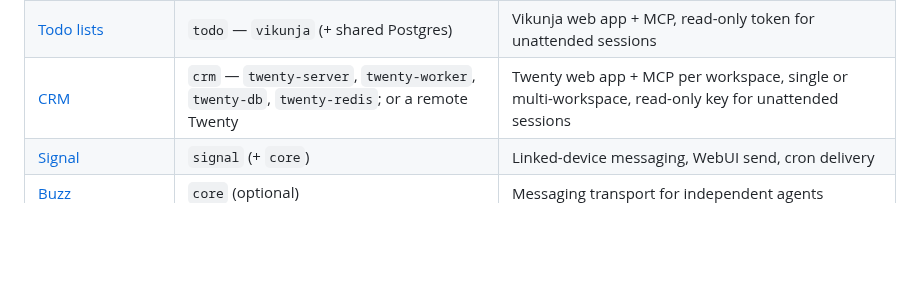
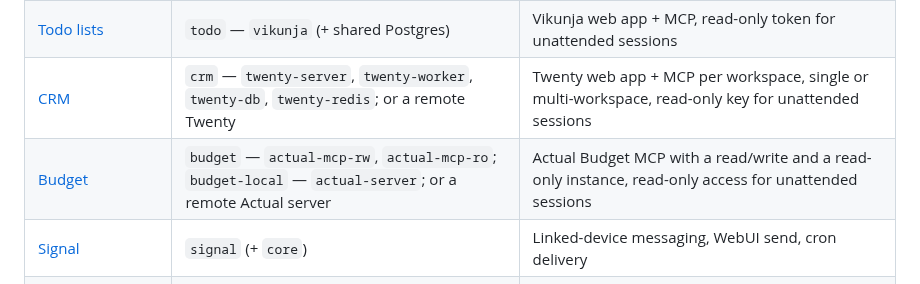
Before and after one commit to kaxline/sovereign-agent-stack, a Markdown page: docs/README.md, the part around the change. Rendered like a GitHub page; blank space fills up the shorter version.

Commit message:
Document the Actual Budget add-on

```diff
--- a/docs/README.md
+++ b/docs/README.md
@@ -17,6 +17,7 @@ Per-service setup, usage, and verification guides. See the [project README](../R
 | [Messages from iMessage](messages.md) | `messages` — `messages-mcp` (+ host app) | iMessage/SMS history indexed on the host, read-only tools, alerts that fire a triage job; design and synthetic tests |
 | [Todo lists](todo.md) | `todo` — `vikunja` (+ shared Postgres) | Vikunja web app + MCP, read-only token for unattended sessions |
 | [CRM](crm.md) | `crm` — `twenty-server`, `twenty-worker`, `twenty-db`, `twenty-redis`; or a remote Twenty | Twenty web app + MCP per workspace, single or multi-workspace, read-only key for unattended sessions |
+| [Budget](budget.md) | `budget` — `actual-mcp-rw`, `actual-mcp-ro`; `budget-local` — `actual-server`; or a remote Actual server | Actual Budget MCP with a read/write and a read-only instance, read-only access for unattended sessions |
 | [Signal](signal.md) | `signal` (+ `core`) | Linked-device messaging, WebUI send, cron delivery |
 | [Buzz](buzz.md) | `core` (optional) | Messaging transport for independent agents |
 | [Independent agents](agents.md) | `core` | Multi-role Hermes profiles, three memory tiers, registry |
```
Also changed, not shown: CHANGELOG.md (+36 -0 lines), docs/budget.md (added, +194 -0 lines).
